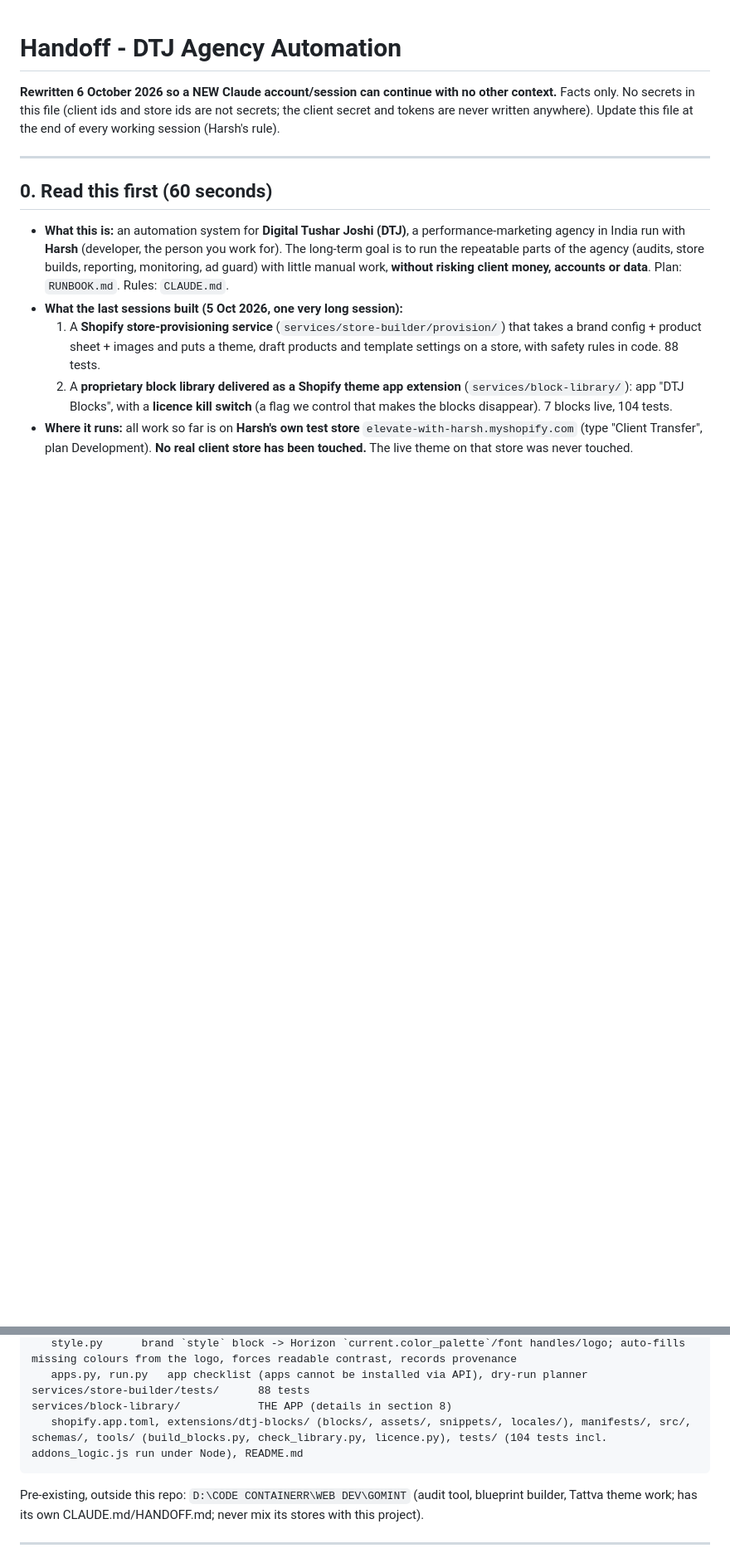
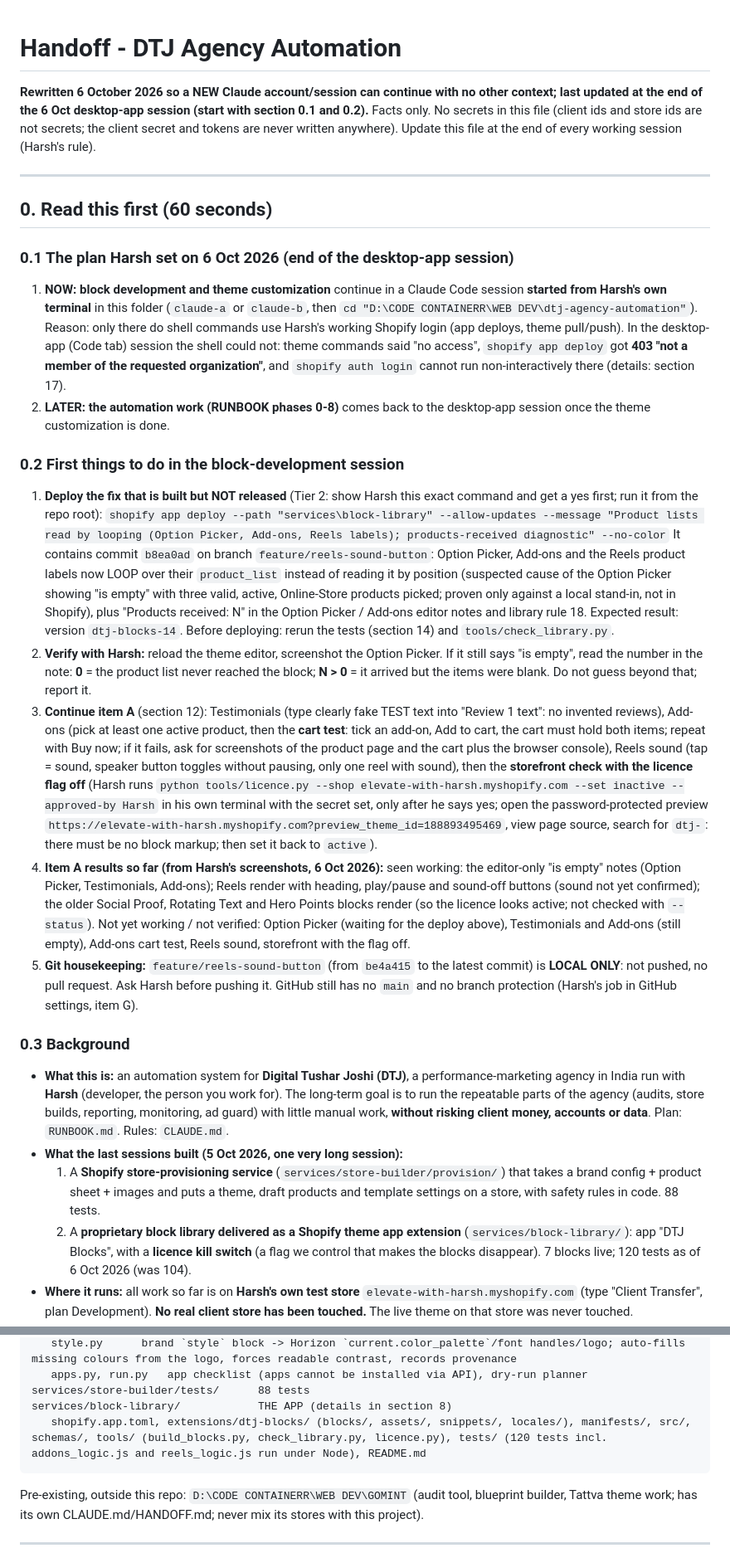
Before and after one commit to harsh-shopify-dev/dtj-agency-automation, a Markdown page: docs/HANDOFF.md, 2 parts joined by grey strips. Shown at 83% size. Rendered like a GitHub page; blank space fills up the shorter version.

````diff
--- a/docs/HANDOFF.md
+++ b/docs/HANDOFF.md
@@ -1,14 +1,28 @@
 # Handoff - DTJ Agency Automation
 
-**Rewritten 6 October 2026 so a NEW Claude account/session can continue with no other context.** Facts only. No secrets in this file (client ids and store ids are not secrets; the client secret and tokens are never written anywhere).
+**Rewritten 6 October 2026 so a NEW Claude account/session can continue with no other context; last updated at the end of the 6 Oct desktop-app session (start with section 0.1 and 0.2).** Facts only. No secrets in this file (client ids and store ids are not secrets; the client secret and tokens are never written anywhere).
 Update this file at the end of every working session (Harsh's rule).
 
 ---------------------------------------------------------------------------------------------------
 
 ## 0. Read this first (60 seconds)
 
+### 0.1 The plan Harsh set on 6 Oct 2026 (end of the desktop-app session)
+1. **NOW: block development and theme customization** continue in a Claude Code session **started from Harsh's own terminal** in this folder (`claude-a` or `claude-b`, then `cd "D:\CODE CONTAINERR\WEB DEV\dtj-agency-automation"`). Reason: only there do shell commands use Harsh's working Shopify login (app deploys, theme pull/push). In the desktop-app (Code tab) session the shell could not: theme commands said "no access", `shopify app deploy` got **403 "not a member of the requested organization"**, and `shopify auth login` cannot run non-interactively there (details: section 17).
+2. **LATER: the automation work (RUNBOOK phases 0-8)** comes back to the desktop-app session once the theme customization is done.
+
+### 0.2 First things to do in the block-development session
+1. **Deploy the fix that is built but NOT released** (Tier 2: show Harsh this exact command and get a yes first; run it from the repo root):
+   `shopify app deploy --path "services\block-library" --allow-updates --message "Product lists read by looping (Option Picker, Add-ons, Reels labels); products-received diagnostic" --no-color`
+   It contains commit `b8ea0ad` on branch `feature/reels-sound-button`: Option Picker, Add-ons and the Reels product labels now LOOP over their `product_list` instead of reading it by position (suspected cause of the Option Picker showing "is empty" with three valid, active, Online-Store products picked; proven only against a local stand-in, not in Shopify), plus "Products received: N" in the Option Picker / Add-ons editor notes and library rule 18. Expected result: version `dtj-blocks-14`. Before deploying: rerun the tests (section 14) and `tools/check_library.py`.
+2. **Verify with Harsh:** reload the theme editor, screenshot the Option Picker. If it still says "is empty", read the number in the note: **0** = the product list never reached the block; **N > 0** = it arrived but the items were blank. Do not guess beyond that; report it.
+3. **Continue item A** (section 12): Testimonials (type clearly fake TEST text into "Review 1 text": no invented reviews), Add-ons (pick at least one active product, then the **cart test**: tick an add-on, Add to cart, the cart must hold both items; repeat with Buy now; if it fails, ask for screenshots of the product page and the cart plus the browser console), Reels sound (tap = sound, speaker button toggles without pausing, only one reel with sound), then the **storefront check with the licence flag off** (Harsh runs `python tools/licence.py --shop elevate-with-harsh.myshopify.com --set inactive --approved-by Harsh` in his own terminal with the secret set, only after he says yes; open the password-protected preview `https://elevate-with-harsh.myshopify.com?preview_theme_id=188893495469`, view page source, search for `dtj-`: there must be no block markup; then set it back to `active`).
+4. **Item A results so far (from Harsh's screenshots, 6 Oct 2026):** seen working: the editor-only "is empty" notes (Option Picker, Testimonials, Add-ons); Reels render with heading, play/pause and sound-off buttons (sound not yet confirmed); the older Social Proof, Rotating Text and Hero Points blocks render (so the licence looks active; not checked with `--status`). Not yet working / not verified: Option Picker (waiting for the deploy above), Testimonials and Add-ons (still empty), Add-ons cart test, Reels sound, storefront with the flag off.
+5. **Git housekeeping:** `feature/reels-sound-button` (from `be4a415` to the latest commit) is **LOCAL ONLY**: not pushed, no pull request. Ask Harsh before pushing it. GitHub still has no `main` and no branch protection (Harsh's job in GitHub settings, item G).
+
+### 0.3 Background
 - **What this is:** an automation system for **Digital Tushar Joshi (DTJ)**, a performance-marketing agency in India run with **Harsh** (developer, the person you work for). The long-term goal is to run the repeatable parts of the agency (audits, store builds, reporting, monitoring, ad guard) with little manual work, **without risking client money, accounts or data**. Plan: `RUNBOOK.md`. Rules: `CLAUDE.md`.
 - **What the last sessions built (5 Oct 2026, one very long session):**
   1. A **Shopify store-provisioning service** (`services/store-builder/provision/`) that takes a brand config + product sheet + images and puts a theme, draft products and template settings on a store, with safety rules in code. 88 tests.
-  2. A **proprietary block library delivered as a Shopify theme app extension** (`services/block-library/`): app "DTJ Blocks", with a **licence kill switch** (a flag we control that makes the blocks disappear). 7 blocks live, 104 tests.
+  2. A **proprietary block library delivered as a Shopify theme app extension** (`services/block-library/`): app "DTJ Blocks", with a **licence kill switch** (a flag we control that makes the blocks disappear). 7 blocks live; 120 tests as of 6 Oct 2026 (was 104).
 - **Where it runs:** all work so far is on **Harsh's own test store** `elevate-with-harsh.myshopify.com` (type "Client Transfer", plan Development). **No real client store has been touched.** The live theme on that store was never touched.
@@ -105,7 +120,7 @@ services/store-builder/provision/  PROVISIONING SERVICE (python, stdlib + jsonsc
    apps.py, run.py   app checklist (apps cannot be installed via API), dry-run planner
 services/store-builder/tests/      88 tests
 services/block-library/            THE APP (details in section 8)
-   shopify.app.toml, extensions/dtj-blocks/ (blocks/, assets/, snippets/, locales/), manifests/, src/, schemas/, tools/ (build_blocks.py, check_library.py, licence.py), tests/ (104 tests incl. addons_logic.js run under Node), README.md
+   shopify.app.toml, extensions/dtj-blocks/ (blocks/, assets/, snippets/, locales/), manifests/, src/, schemas/, tools/ (build_blocks.py, check_library.py, licence.py), tests/ (120 tests incl. addons_logic.js and reels_logic.js run under Node), README.md
 ```
 Pre-existing, outside this repo: `D:\CODE CONTAINERR\WEB DEV\GOMINT` (audit tool, blueprint builder, Tattva theme work; has its own CLAUDE.md/HANDOFF.md; never mix its stores with this project).
 
````
Also changed, not shown: other parts of docs/HANDOFF.md (+8 -7 lines).
